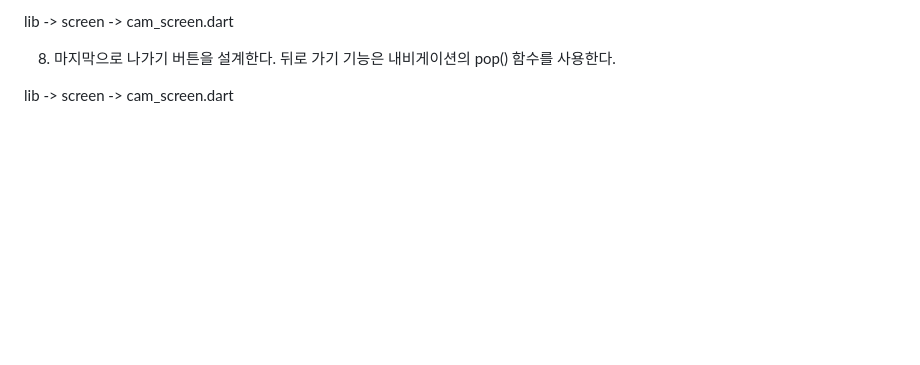
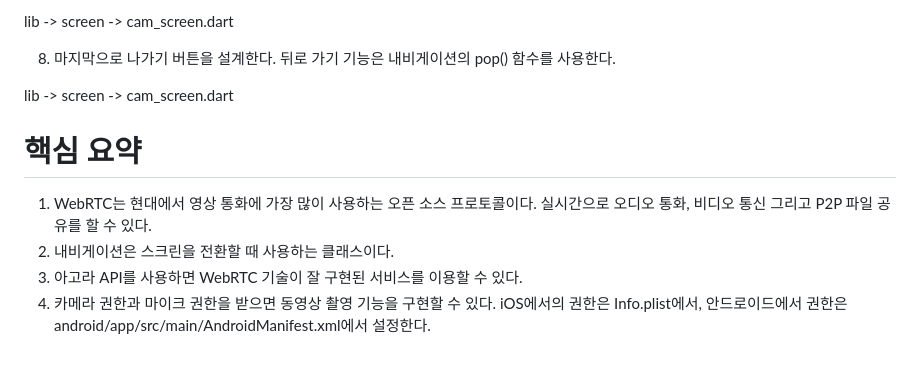
Before and after one commit to akm4545/Flutter-Programming, a Markdown page: chapter13/README.MD, the part around the change. GitHub-like rendering; blank space fills up the shorter version.

Commit message:
chapter13

```diff
--- a/chapter13/README.MD
+++ b/chapter13/README.MD
@@ -349,3 +349,11 @@ lib -> screen -> cam_screen.dart
 8. 마지막으로 나가기 버튼을 설계한다. 뒤로 가기 기능은 내비게이션의 pop() 함수를 사용한다.
 
 lib -> screen -> cam_screen.dart
+
+# **핵심 요약**
+1. WebRTC는 현대에서 영상 통화에 가장 많이 사용하는 오픈 소스 프로토콜이다. 실시간으로 오디오 통화, 비디오 통신 그리고
+P2P 파일 공유를 할 수 있다.
+2. 내비게이션은 스크린을 전환할 때 사용하는 클래스이다.
+3. 아고라 API를 사용하면 WebRTC 기술이 잘 구현된 서비스를 이용할 수 있다.
+4. 카메라 권한과 마이크 권한을 받으면 동영상 촬영 기능을 구현할 수 있다. iOS에서의 권한은 Info.plist에서, 안드로이드에서
+권한은 android/app/src/main/AndroidManifest.xml에서 설정한다.
```
